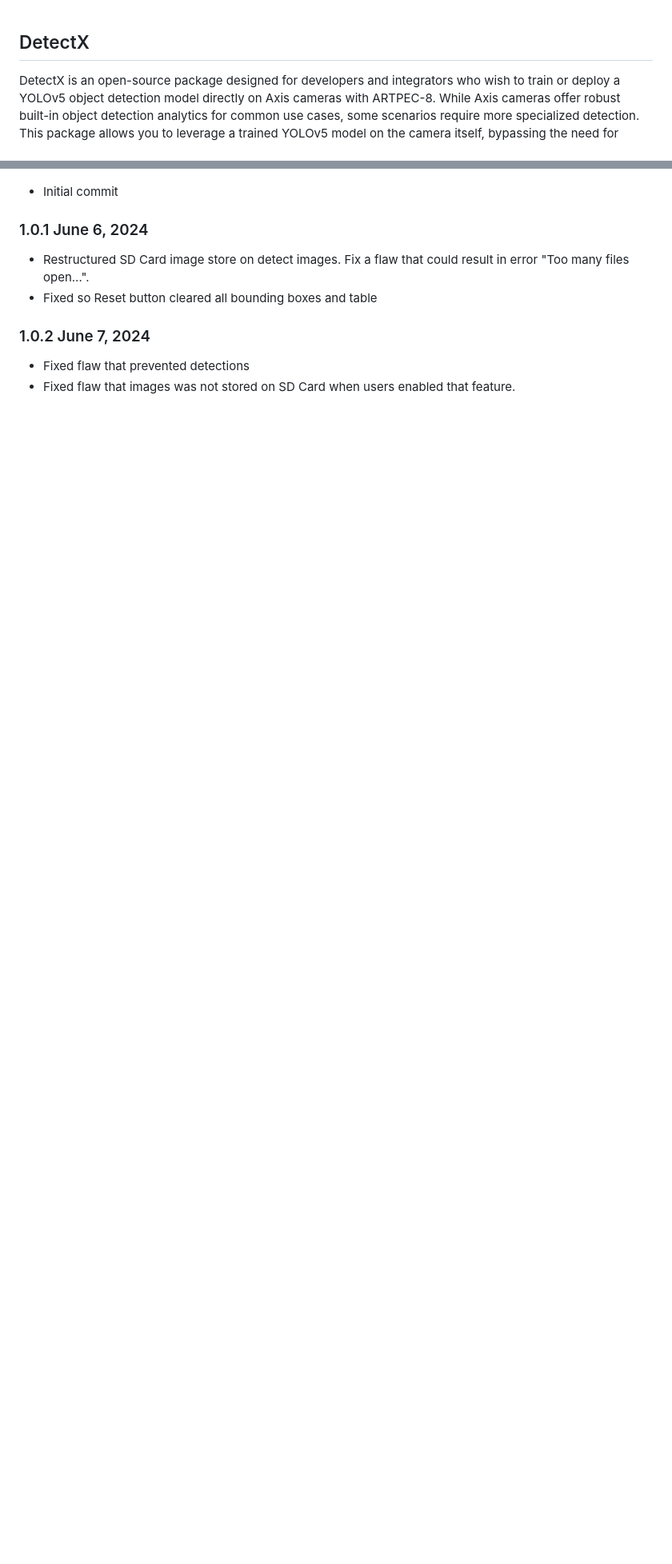
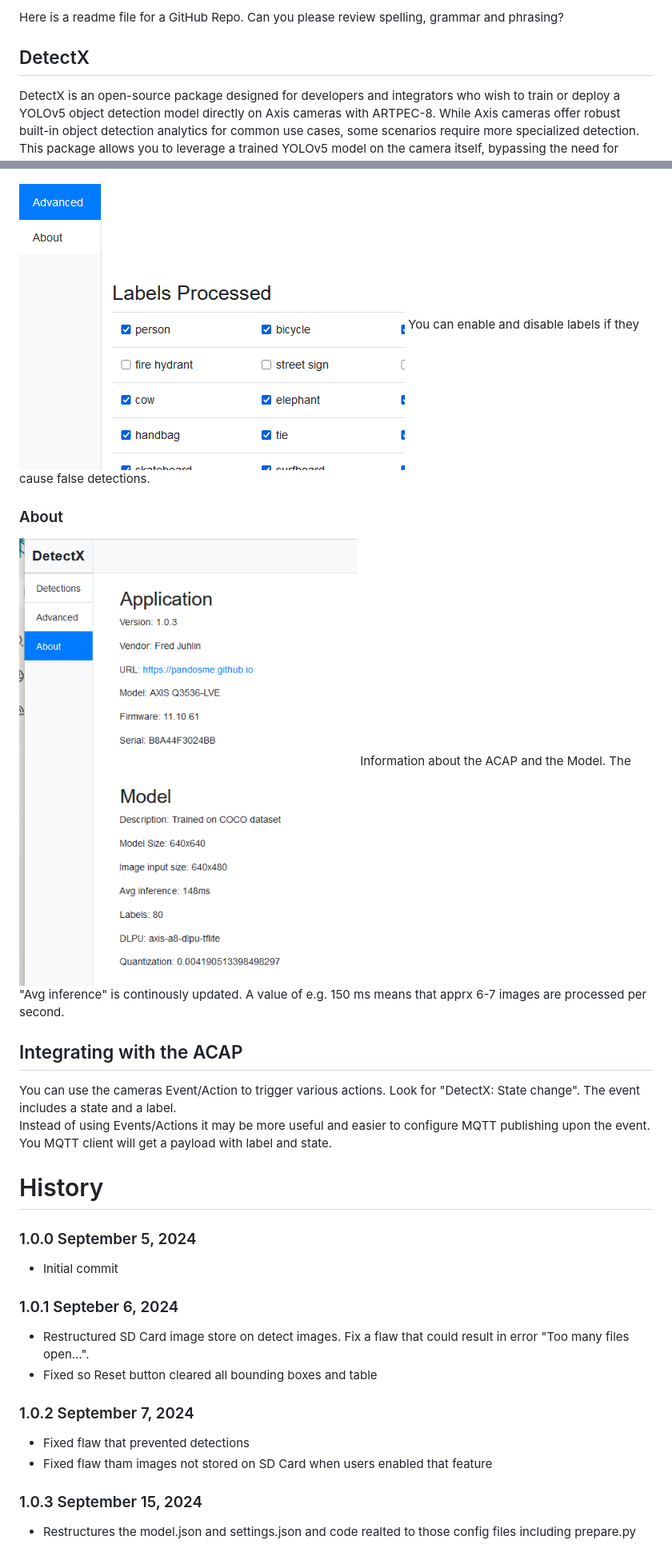
Before and after one commit to pandosme/DetectX, a Markdown page: README.md, 2 parts joined by grey strips. Shown at 80% size. GitHub-like rendering; pictures changed too: pictures/about.png (added), pictures/labels.png (added); blank space fills up the shorter version.

```diff
--- a/README.md
+++ b/README.md
@@ -1,3 +1,5 @@
+Here is a readme file for a GitHub Repo.  Can you please review spelling, grammar and phrasing?
+
 ## DetectX
 
 DetectX is an open-source package designed for developers and integrators who wish to train or deploy a YOLOv5 object detection model directly on Axis cameras with ARTPEC-8. While Axis cameras offer robust built-in object detection analytics for common use cases, some scenarios require more specialized detection. This package allows you to leverage a trained YOLOv5 model on the camera itself, bypassing the need for server-based processing.
@@ -123,9 +128,26 @@ Remember, tools like Perplexity or other LLMs can assist you with any challenges
+![Detections](pictures/labels.png)
+You can enable and disable labels if they cause false detections.
+
+### About
+![Detections](pictures/about.png)
+Information about the ACAP and the Model.  The "Avg inference" is continously updated.  A value of e.g. 150 ms means that apprx 6-7 images are processed per second.
+
+## Integrating with the ACAP
+You can use the cameras Event/Action to trigger various actions.  Look for "DetectX: State change".  The event includes a state and a label.
+Instead of using Events/Actions it may be more useful and easier to configure MQTT publishing upon the event.  You MQTT client will get a payload with label and state.
+
+# History
+
+### 1.0.0	September 5, 2024
 - Initial commit
 
-### 1.0.1	June 6, 2024
+### 1.0.1	Septeber 6, 2024
 - Restructured SD Card image store on detect images. Fix a flaw that could result in error "Too many files open...".
 - Fixed so Reset button cleared all bounding boxes and table
 
-### 1.0.2	June 7, 2024
+### 1.0.2	September 7, 2024
 - Fixed flaw that prevented detections
-- Fixed flaw that images was not stored on SD Card when users enabled that feature.
+- Fixed flaw tham images not stored on SD Card when users enabled that feature
+
+### 1.0.3	September 15, 2024
+- Restructures the model.json and settings.json and code realted to those config files including prepare.py
```
Also changed, not shown: other parts of README.md (+26 -23 lines), pictures/aoi.png (added), pictures/detections.png (added), pictures/settings.png (added), 14 other files.
